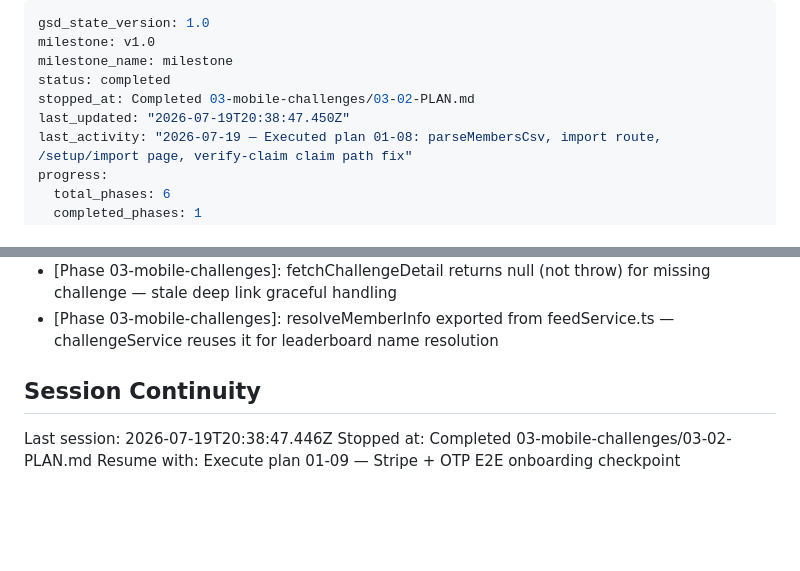
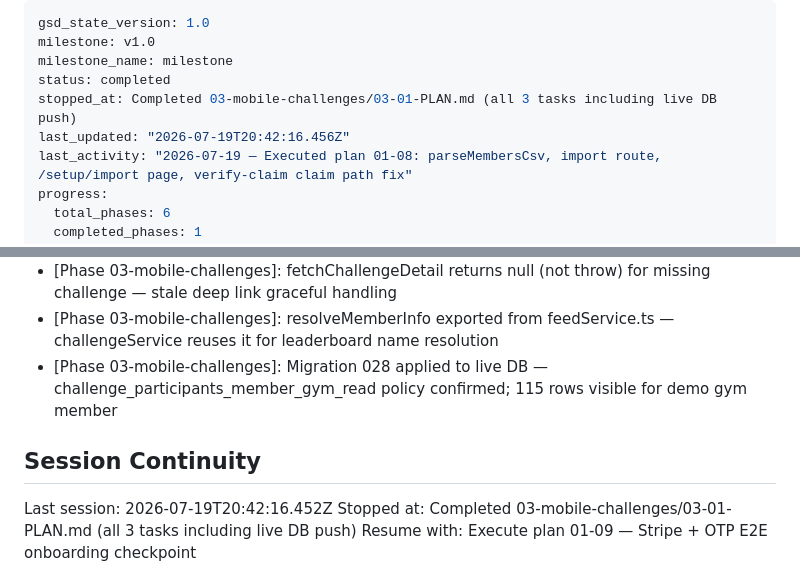
Before and after one commit to PJose15/Smart-Gym-, a Markdown page: .planning/STATE.md, 2 parts joined by grey strips. Drawn GitHub-style; blank space fills up the shorter version.

Commit message:
docs(03-01): complete plan 01 execution summary — bearer auth + rls + live db push
- Task 3 resolved: migration 028 applied to live DB (aztppxuapbgmadfigtys) via npx supabase db push --linked
- challenge_participants_member_gym_read policy confirmed; 115 rows visible for authenticated demo member
- SUMMARY.md updated: tasks_completed 3/3, db push verification evidence recorded
- STATE.md: progress bar updated (79%), session timestamp updated, decision logged
- ROADMAP.md: phase 3 plan progress updated (2/5 summaries)

Co-Authored-By: Claude Fable 5 <noreply@anthropic.com>

```diff
--- a/.planning/STATE.md
+++ b/.planning/STATE.md
@@ -3,8 +3,8 @@ gsd_state_version: 1.0
 milestone: v1.0
 milestone_name: milestone
 status: completed
-stopped_at: Completed 03-mobile-challenges/03-02-PLAN.md
-last_updated: "2026-07-19T20:38:47.450Z"
+stopped_at: Completed 03-mobile-challenges/03-01-PLAN.md (all 3 tasks including live DB push)
+last_updated: "2026-07-19T20:42:16.456Z"
 last_activity: "2026-07-19 — Executed plan 01-08: parseMembersCsv, import route, /setup/import page, verify-claim claim path fix"
 progress:
   total_phases: 6
@@ -85,9 +85,10 @@ Next action: Execute plan 01-09 — Stripe E2E onboarding checkpoint (real-devic
 - [Phase 03-mobile-challenges]: progressPct = my_score/top_score (no goal_value column in DB — research confirmed)
 - [Phase 03-mobile-challenges]: fetchChallengeDetail returns null (not throw) for missing challenge — stale deep link graceful handling
 - [Phase 03-mobile-challenges]: resolveMemberInfo exported from feedService.ts — challengeService reuses it for leaderboard name resolution
+- [Phase 03-mobile-challenges]: Migration 028 applied to live DB — challenge_participants_member_gym_read policy confirmed; 115 rows visible for demo gym member
 
 ## Session Continuity
 
-Last session: 2026-07-19T20:38:47.446Z
-Stopped at: Completed 03-mobile-challenges/03-02-PLAN.md
+Last session: 2026-07-19T20:42:16.452Z
+Stopped at: Completed 03-mobile-challenges/03-01-PLAN.md (all 3 tasks including live DB push)
 Resume with: Execute plan 01-09 — Stripe + OTP E2E onboarding checkpoint
```
Also changed, not shown: .planning/ROADMAP.md (+2 -2 lines), 1 other file.
